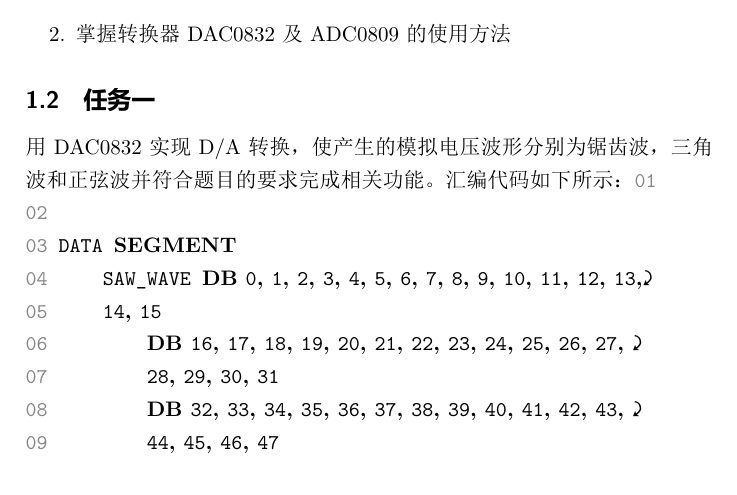
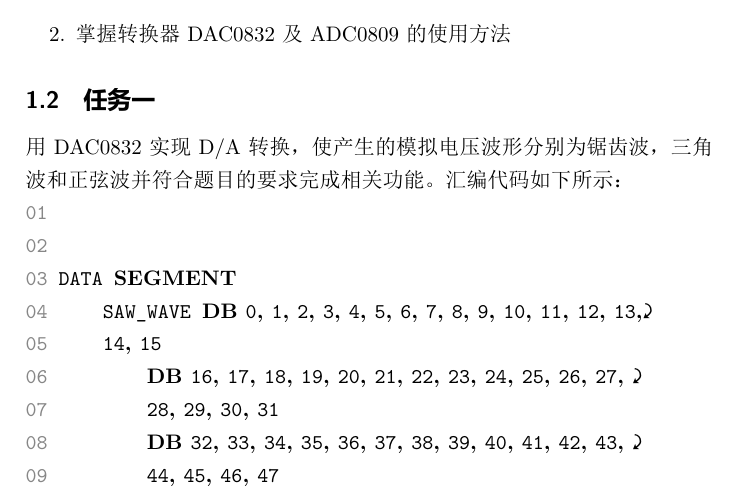
Before and after one commit to ZeroWeight/8086-learning-notes, a LaTeX document (assembly6&7/report.tex): part of page 1 of 34, cut so that both start at the same text. The pictures show the PDF file assembly6&7/report.pdf that the author committed with the source.

Commit message:
Final report

```diff
--- a/assembly6&7/report.tex
+++ b/assembly6&7/report.tex
@@ -24,12 +24,12 @@
 \subsection{任务一}
 用DAC0832实现D/A转换，使产生的模拟电压波形分别为锯
 齿波，三角波和正弦波并符合题目的要求完成相关功能。汇
-编代码如下所示：
+编代码如下所示：\\
 \input{1-1.asm}
 \subsection{任务二}
 用ADC0809实现A/D转换，用汇编语言程序自动对一个模拟
 信号重复采集20组不同的数据，在CRT上将每组数据对应显
-示成要求的形式，代码如下所示：
+示成要求的形式，代码如下所示：\\
 \input{1-2.asm}
 \subsection{完成情况及心得体会}
 本次实验使用了AD/DA转换，通过具体代码的编写了解了计
@@ -44,28 +44,28 @@
 运行后不断地读入8只开关的状态，送往对应的LED灯显示，
 直至在计算机键盘上敲入空格键退回DOS
 \subsubsection{必做任务}
-代码如下所示
+代码如下所示\\
 \input{2-1.asm}
 \subsubsection{选做任务}
 A口仍保持方式0输入开关状态，C口仍以方式0输出LED灯显
-示，满足要求的条件，代码如下所示：
+示，满足要求的条件，代码如下所示：\\
 \input{2-1p.asm}
 \subsection{任务二}
 实验中每按一次单脉冲按键，通过8255电路发一次中断请
 求。CRT上显示一个A口的ASCII码字符，直到A口数据为FFH
 退出。
 \subsubsection{必做任务}
-代码如下所示：
+代码如下所示：\\
 \input{2-2.asm}
 \subsubsection{选做任务一}
 修改主程序实现密码检测功能，连续两次从A口拨入数据，
 与计算机内部事先存放的两字节数比较，相符则在CRT上显
-示“OK”，否则重新输入，代码如下所示：
+示“OK”，否则重新输入，代码如下所示：\\
 \input{2-2p1.asm}
 \subsubsection{选做任务二}
 将8255电路A口改成方式1输出（仅将PA7接一只LED示范即
 可），修改前面的程序实现每次中断后，通过A口输出数据
-控制LED状态在0,1之间翻转，代码如下所示。
+控制LED状态在0,1之间翻转，代码如下所示。\\
 \input{2-2p2.asm}
 \subsection{任务三}
 8255电路A口以方式0输出，C口也初始化成方式0输出且仅
@@ -76,18 +76,18 @@ A口仍保持方式0输入开关状态，C口仍以方式0输出LED灯显
 之后调用一段延时程序，选择恰当的延时程序，使“01”几乎
 同时显示在两位数码管上。
 \subsubsection{必做任务}
-代码如下所示：
+代码如下所示：\\
 \input{2-3.asm}
 \subsubsection{选做任务一}
 当程序运行后，从计算机键盘上输入两位十进制数，分别在
 两个数码管上显示。若继续输入数字则更新显示。若发现输
-入了非数字键则退回DOS，代码如下所示。
+入了非数字键则退回DOS，代码如下所示。\\
 \input{2-3p1.asm}
 \subsubsection{选做任务二}
 使用TPC实验台上的8253定时计数电路来代替前面的软件延
 时。8253定时器自动重复工作，每工作一个周期发出一次中
 断请求信号，在中断服务程序里同步更换段码和位码，实现
-扫描显示，代码如下所示。
+扫描显示，代码如下所示。\\
 \input{2-3p2.asm}
 \subsection{完成情况及心得体会}
 本次实验使用了并口等元件完成了CPU对外设的控制，提升
```
Also changed, not shown: assembly6&7/report.pdf, 1 other file.
